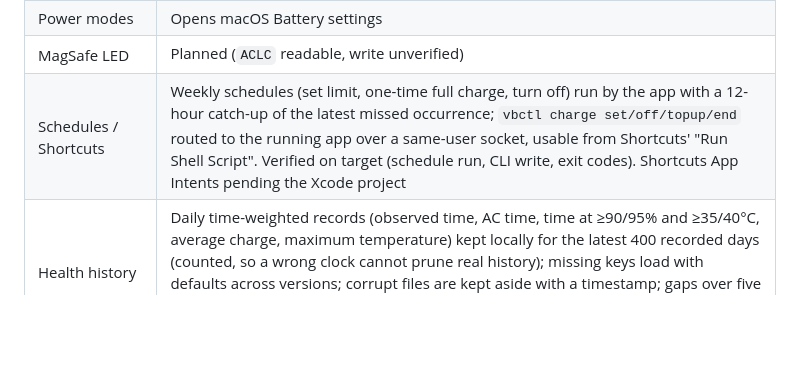
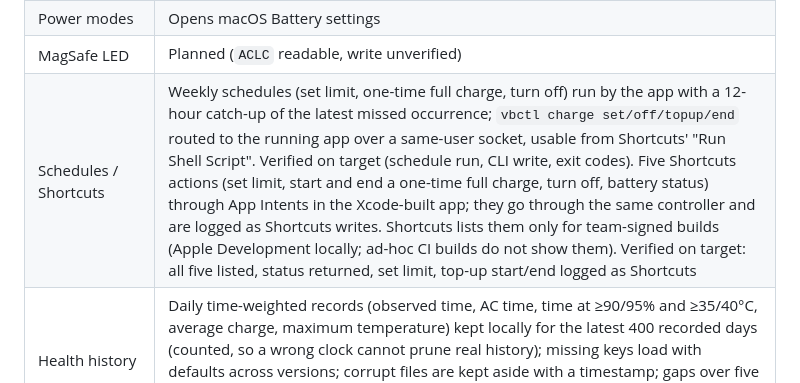
Before and after one commit to y-minion/savethebattery, a Markdown page: docs/COMPATIBILITY.md, the part around the change. GitHub-like rendering; blank space fills up the shorter version.

```diff
--- a/docs/COMPATIBILITY.md
+++ b/docs/COMPATIBILITY.md
@@ -23,7 +23,7 @@ Target machine: Apple Silicon M4 Pro, macOS 27.0.1 (26A434). Other models and OS
 | Sailing lower bound / forced discharge / calibration | Not available: firmware 20457.1.29 blocks the SMC charge keys; the only remaining control is adapter cutoff, which conflicts with battery preservation |
 | Power modes | Opens macOS Battery settings |
 | MagSafe LED | Planned (`ACLC` readable, write unverified) |
-| Schedules / Shortcuts | Weekly schedules (set limit, one-time full charge, turn off) run by the app with a 12-hour catch-up of the latest missed occurrence; `vbctl charge set/off/topup/end` routed to the running app over a same-user socket, usable from Shortcuts' "Run Shell Script". Verified on target (schedule run, CLI write, exit codes). Shortcuts App Intents pending the Xcode project |
+| Schedules / Shortcuts | Weekly schedules (set limit, one-time full charge, turn off) run by the app with a 12-hour catch-up of the latest missed occurrence; `vbctl charge set/off/topup/end` routed to the running app over a same-user socket, usable from Shortcuts' "Run Shell Script". Verified on target (schedule run, CLI write, exit codes). Five Shortcuts actions (set limit, start and end a one-time full charge, turn off, battery status) through App Intents in the Xcode-built app; they go through the same controller and are logged as Shortcuts writes. Shortcuts lists them only for team-signed builds (Apple Development locally; ad-hoc CI builds do not show them). Verified on target: all five listed, status returned, set limit, top-up start/end logged as Shortcuts |
 | Health history | Daily time-weighted records (observed time, AC time, time at ≥90/95% and ≥35/40°C, average charge, maximum temperature) kept locally for the latest 400 recorded days (counted, so a wrong clock cannot prune real history); missing keys load with defaults across versions; corrupt files are kept aside with a timestamp; gaps over five minutes stay unknown; collected only while the app runs and history is enabled; deletable |
 | Lifetime trend | Theil–Sen fit of measured health over days and cycles; shown as a range for reaching 80% only after ≥30 days, ≥5 measured days and ≥1 point of change; restarts after a battery replacement (hashed serial, design capacity or cycle count drop). Needs a month of use before it can be checked on the target |
 | Stress comparison | Relative storage-aging index interpolated from Battery University BU-808 Table 3 (general Li-ion data, not validated for this cell); compares the recorded pattern with the same record capped at 80%; never converted to years |
```
Also changed, not shown: README.md (+3 -2 lines), docs/VALIDATION.md (+7 -0 lines).
